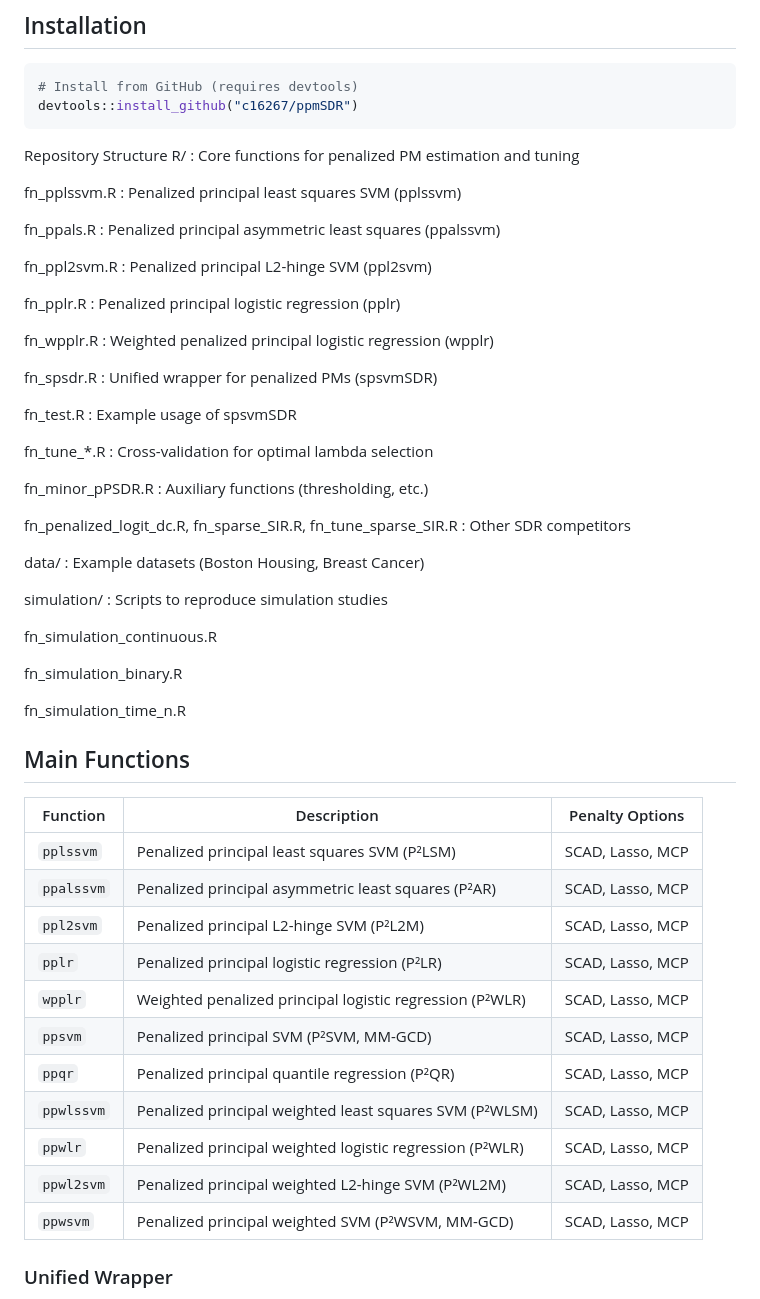
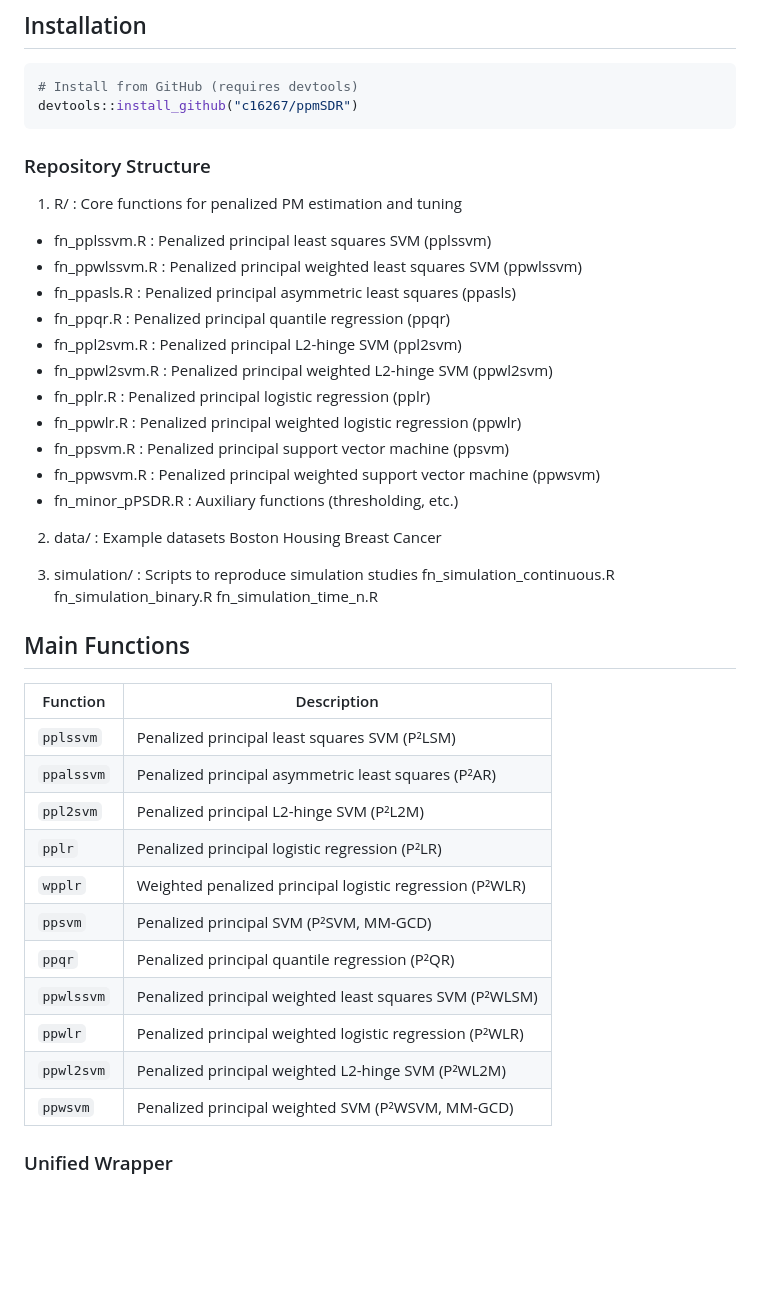
Before and after one commit to c16267/ppmSDR, a Markdown page: README.md, the part around the change. GitHub-like rendering; blank space fills up the shorter version.

````diff
--- a/README.md
+++ b/README.md
@@ -30,54 +30,45 @@ devtools::install_github("c16267/ppmSDR")
 ```
 
 
-Repository Structure
-R/ : Core functions for penalized PM estimation and tuning
+### Repository Structure
 
-fn_pplssvm.R : Penalized principal least squares SVM (pplssvm)
+1. R/ : Core functions for penalized PM estimation and tuning
+ - fn_pplssvm.R : Penalized principal least squares SVM (pplssvm)
+ - fn_ppwlssvm.R : Penalized principal weighted least squares SVM (ppwlssvm)
+ - fn_ppasls.R : Penalized principal asymmetric least squares (ppasls)
+ - fn_ppqr.R : Penalized principal quantile regression (ppqr)
+ - fn_ppl2svm.R : Penalized principal L2-hinge SVM (ppl2svm)
+ - fn_ppwl2svm.R : Penalized principal weighted L2-hinge SVM (ppwl2svm)
+ - fn_pplr.R : Penalized principal logistic regression (pplr)
+ - fn_ppwlr.R : Penalized principal weighted logistic regression (ppwlr)
+ - fn_ppsvm.R : Penalized principal support vector machine (ppsvm)
+ - fn_ppwsvm.R : Penalized principal weighted support vector machine (ppwsvm)
+ - fn_minor_pPSDR.R : Auxiliary functions (thresholding, etc.)
 
-fn_ppals.R : Penalized principal asymmetric least squares (ppalssvm)
+2. data/ : Example datasets
+Boston Housing
+Breast Cancer
 
-fn_ppl2svm.R : Penalized principal L2-hinge SVM (ppl2svm)
-
-fn_pplr.R : Penalized principal logistic regression (pplr)
-
-fn_wpplr.R : Weighted penalized principal logistic regression (wpplr)
-
-fn_spsdr.R : Unified wrapper for penalized PMs (spsvmSDR)
-
-fn_test.R : Example usage of spsvmSDR
-
-fn_tune_*.R : Cross-validation for optimal lambda selection
-
-fn_minor_pPSDR.R : Auxiliary functions (thresholding, etc.)
-
-fn_penalized_logit_dc.R, fn_sparse_SIR.R, fn_tune_sparse_SIR.R : Other SDR competitors
-
-data/ : Example datasets (Boston Housing, Breast Cancer)
-
-simulation/ : Scripts to reproduce simulation studies
-
+3. simulation/ : Scripts to reproduce simulation studies
 fn_simulation_continuous.R
-
 fn_simulation_binary.R
-
 fn_simulation_time_n.R
 
 ## Main Functions
 
-| Function   | Description                                              | Penalty Options  |
-| ---------- | -------------------------------------------------------- | ---------------- |
-| `pplssvm`  | Penalized principal least squares SVM (P²LSM)            | SCAD, Lasso, MCP |
-| `ppalssvm` | Penalized principal asymmetric least squares (P²AR)      | SCAD, Lasso, MCP |
-| `ppl2svm`  | Penalized principal L2-hinge SVM (P²L2M)                 | SCAD, Lasso, MCP |
-| `pplr`     | Penalized principal logistic regression (P²LR)           | SCAD, Lasso, MCP |
-| `wpplr`    | Weighted penalized principal logistic regression (P²WLR) | SCAD, Lasso, MCP |
-| `ppsvm`    | Penalized principal SVM (P²SVM, MM-GCD)                  | SCAD, Lasso, MCP |
-| `ppqr`     | Penalized principal quantile regression (P²QR)           | SCAD, Lasso, MCP |
-| `ppwlssvm` | Penalized principal weighted least squares SVM (P²WLSM)  | SCAD, Lasso, MCP |
-| `ppwlr`    | Penalized principal weighted logistic regression (P²WLR) | SCAD, Lasso, MCP |
-| `ppwl2svm` | Penalized principal weighted L2-hinge SVM (P²WL2M)       | SCAD, Lasso, MCP |
-| `ppwsvm`   | Penalized principal weighted SVM (P²WSVM, MM-GCD)        | SCAD, Lasso, MCP |
+| Function   | Description                                              |
+| ---------- | -------------------------------------------------------- |
+| `pplssvm`  | Penalized principal least squares SVM (P²LSM)            |
+| `ppalssvm` | Penalized principal asymmetric least squares (P²AR)      |
+| `ppl2svm`  | Penalized principal L2-hinge SVM (P²L2M)                 |
+| `pplr`     | Penalized principal logistic regression (P²LR)           |
+| `wpplr`    | Weighted penalized principal logistic regression (P²WLR) |
+| `ppsvm`    | Penalized principal SVM (P²SVM, MM-GCD)                  |
+| `ppqr`     | Penalized principal quantile regression (P²QR)           |
+| `ppwlssvm` | Penalized principal weighted least squares SVM (P²WLSM)  |
+| `ppwlr`    | Penalized principal weighted logistic regression (P²WLR) |
+| `ppwl2svm` | Penalized principal weighted L2-hinge SVM (P²WL2M)       |
+| `ppwsvm`   | Penalized principal weighted SVM (P²WSVM, MM-GCD)        |
 
 ### Unified Wrapper
 ppm: A unified wrapper function to fit any penalized PM estimator with a single interface. Selects loss, penalty, and method automatically via arguments.
````
